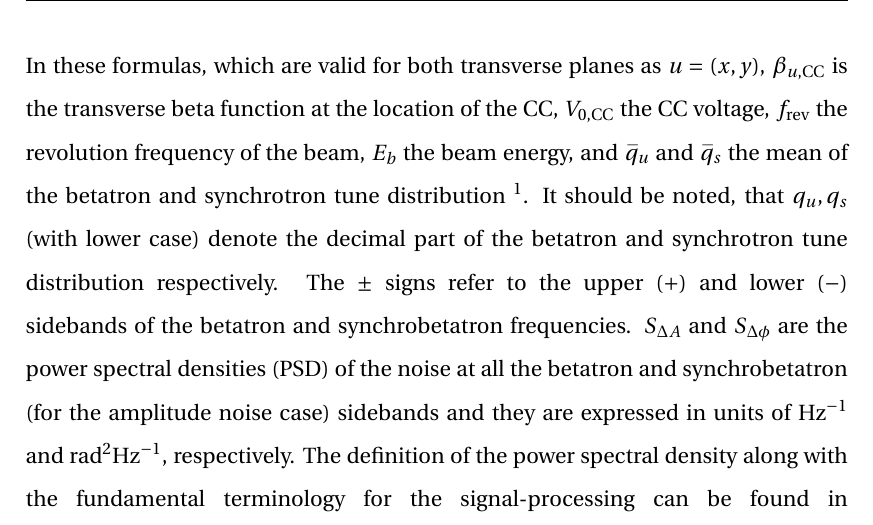
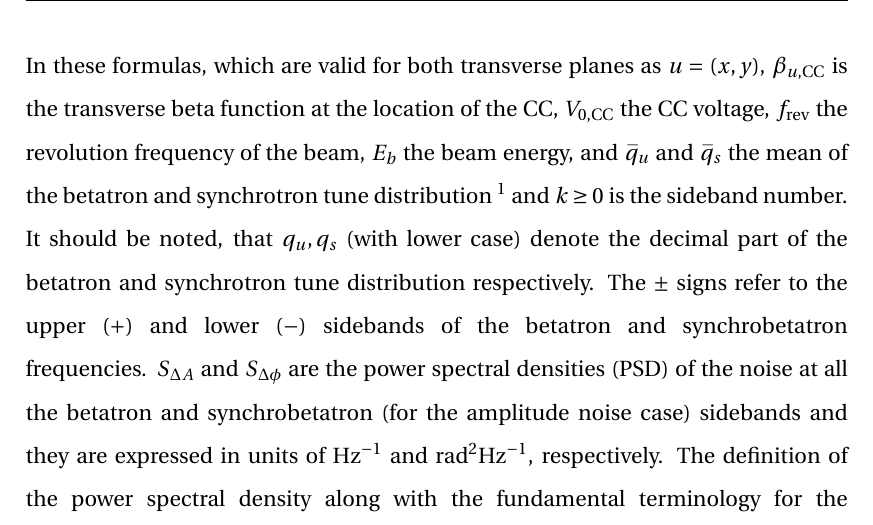
Before and after one commit to natriant/PhD_thesis, a LaTeX thesis (main.tex, which reads chapters/chapter03.tex): part of page 72 of 159, cut so that both start at the same text. Compiled offline with pdfLaTeX.

```diff
--- a/chapters/chapter03.tex
+++ b/chapters/chapter03.tex
@@ -102,7 +102,7 @@
 \begin{equation}\label{eq:dey_pn}
     \frac{d\epsilon^{\mathrm{geom}}_u}{dt}  = \beta_{u, \mathrm{CC}}  \left( \frac{e\CCvoltage\frev}{2E_b}\right)^2 C_{\Delta \phi} (\sigma_{\phi}) \sum_{k=-\infty}^{+\infty} S_{\Delta \phi}[(k \pm \widebar{q}_u) \frev].
 \end{equation}
-In these formulas, which are valid for both transverse planes as $u=(x,y)$, $\beta_{u, \mathrm{CC}}$ is the transverse beta function at the location of the CC, $\CCvoltage$ the CC voltage, $\frev$ the revolution frequency of the beam, $E_b$ the beam energy, and $\widebar{q}_u$ and $\widebar{q}_s$ the mean of the betatron and synchrotron tune distribution \footnote{For white noise spectra the effect of noise is independent of the actual tune distribution, hence the use of the mean quantities. The generic formulas can be found in Ref.~\cite{PhysRevSTAB.18.101001}}. %p.6-7 In the paper of Themis and Philippe.
+In these formulas, which are valid for both transverse planes as $u=(x,y)$, $\beta_{u, \mathrm{CC}}$ is the transverse beta function at the location of the CC, $\CCvoltage$ the CC voltage, $\frev$ the revolution frequency of the beam, $E_b$ the beam energy, and $\widebar{q}_u$ and $\widebar{q}_s$ the mean of the betatron and synchrotron tune distribution \footnote{For white noise spectra the effect of noise is independent of the actual tune distribution, hence the use of the mean quantities. The generic formulas can be found in Ref.~\cite{PhysRevSTAB.18.101001}} and $k \geq 0$ is the sideband number. %p.6-7 In the paper of Themis and Philippe.
 It should be noted, that $q_u, q_s$ (with lower case) denote the decimal part of the betatron and synchrotron tune distribution respectively. The $\pm$ signs refer to the upper $(+)$ and lower $(-)$ sidebands of the betatron and synchrobetatron frequencies. $S_{\Delta A}$ and $S_{\Delta \phi}$ are the power spectral densities (PSD) of the noise at all the betatron and synchrobetatron (for the amplitude noise case) sidebands and they are expressed in units of Hz$^{-1}$ and rad$^2$Hz$^{-1}$, respectively. The definition of the power spectral density along with the fundamental terminology for the signal-processing can be found in Appendix~\ref{ch:app_B}\footnote{In the Appendix amplitude and phase noise are noted with just $\alpha$ and $\phi$, instead of $\Delta A$ and $\Delta \phi$, for simplicity.}.
 $C_{\Delta A}$ and $C_{\Delta \phi}$ are correction terms to account for the bunch length:
 \begin{align}
```
Also changed, not shown: chapters/chapter07.tex (+1 -1 lines).
